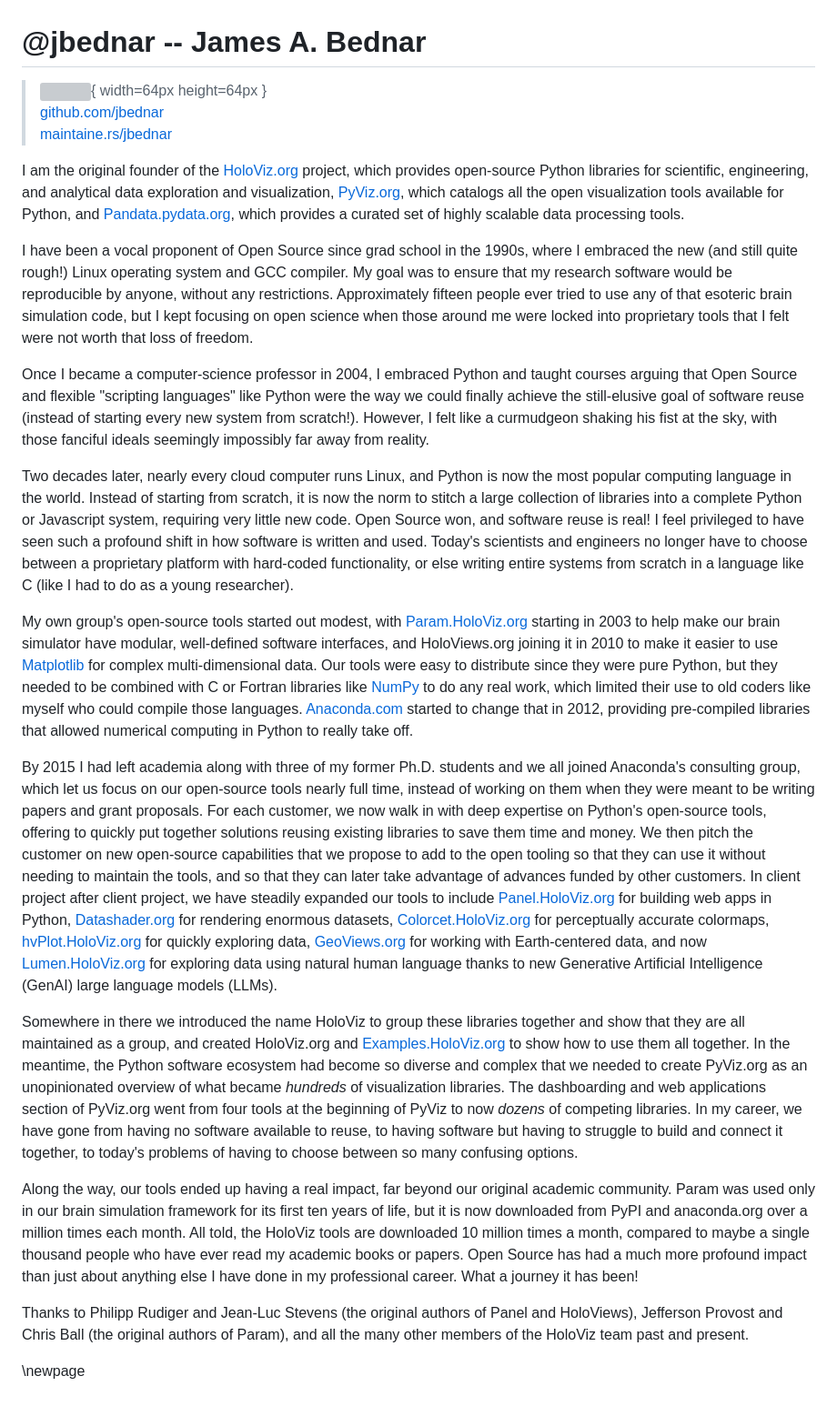
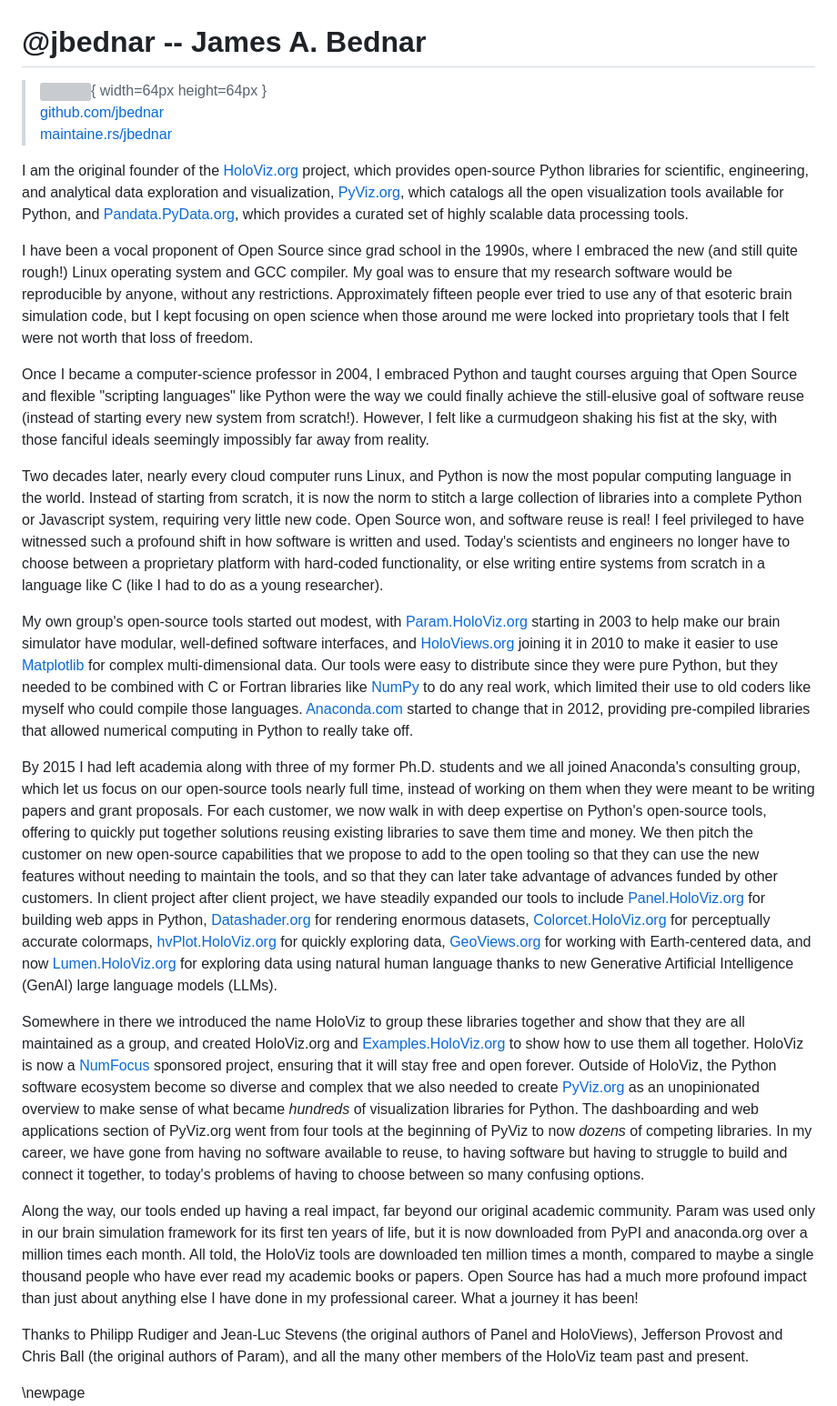
Before and after one commit to openepicdev/maintaine.rs, a Markdown page: source/jbednar.md, the part around the change printed below. Shown: that part at 91% size. Drawn GitHub-style; grey boxes are pictures that could not be loaded.

Commit message:
Add links and update text slightly in jbednar.md

```diff
--- a/source/jbednar.md
+++ b/source/jbednar.md
@@ -4,21 +4,21 @@
 > [github.com/jbednar](https://github.com/jbednar)
 > [maintaine.rs/jbednar](https://maintaine.rs/jbednar)
 
-I am the original founder of the [HoloViz.org](https://holoviz.org/) project, which provides open-source Python libraries for scientific, engineering, and analytical data exploration and visualization, [PyViz.org](https://pyviz.org/), which catalogs all the open visualization tools available for Python, and [Pandata.pydata.org](https://pandata.pydata.org/), which provides a curated set of highly scalable data processing tools.
+I am the original founder of the [HoloViz.org](https://holoviz.org/) project, which provides open-source Python libraries for scientific, engineering, and analytical data exploration and visualization, [PyViz.org](https://pyviz.org/), which catalogs all the open visualization tools available for Python, and [Pandata.PyData.org](https://pandata.pydata.org/), which provides a curated set of highly scalable data processing tools.
 
 I have been a vocal proponent of Open Source since grad school in the 1990s, where I embraced the new (and still quite rough!) Linux operating system and GCC compiler. My goal was to ensure that my research software would be reproducible by anyone, without any restrictions. Approximately fifteen people ever tried to use any of that esoteric brain simulation code, but I kept focusing on open science when those around me were locked into proprietary tools that I felt were not worth that loss of freedom.
 
 Once I became a computer-science professor in 2004, I embraced Python and taught courses arguing that Open Source and flexible "scripting languages" like Python were the way we could finally achieve the still-elusive goal of software reuse (instead of starting every new system from scratch!). However, I felt like a curmudgeon shaking his fist at the sky, with those fanciful ideals seemingly impossibly far away from reality.
 
-Two decades later, nearly every cloud computer runs Linux, and Python is now the most popular computing language in the world. Instead of starting from scratch, it is now the norm to stitch a large collection of libraries into a complete Python or Javascript system, requiring very little new code. Open Source won, and software reuse is real! I feel privileged to have seen such a profound shift in how software is written and used. Today's scientists and engineers no longer have to choose between a proprietary platform with hard-coded functionality, or else writing entire systems from scratch in a language like C (like I had to do as a young researcher).
+Two decades later, nearly every cloud computer runs Linux, and Python is now the most popular computing language in the world. Instead of starting from scratch, it is now the norm to stitch a large collection of libraries into a complete Python or Javascript system, requiring very little new code. Open Source won, and software reuse is real! I feel privileged to have witnessed such a profound shift in how software is written and used. Today's scientists and engineers no longer have to choose between a proprietary platform with hard-coded functionality, or else writing entire systems from scratch in a language like C (like I had to do as a young researcher).
 
-My own group's open-source tools started out modest, with [Param.HoloViz.org](https://param.holoviz.org/) starting in 2003 to help make our brain simulator have modular, well-defined software interfaces, and HoloViews.org joining it in 2010 to make it easier to use [Matplotlib](https://matplotlib.org/) for complex multi-dimensional data. Our tools were easy to distribute since they were pure Python, but they needed to be combined with C or Fortran libraries like [NumPy](https://numpy.org/) to do any real work, which limited their use to old coders like myself who could compile those languages. [Anaconda.com](https://www.anaconda.com/) started to change that in 2012, providing pre-compiled libraries that allowed numerical computing in Python to really take off.
+My own group's open-source tools started out modest, with [Param.HoloViz.org](https://param.holoviz.org/) starting in 2003 to help make our brain simulator have modular, well-defined software interfaces, and [HoloViews.org](https://holoviews.org) joining it in 2010 to make it easier to use [Matplotlib](https://matplotlib.org/) for complex multi-dimensional data. Our tools were easy to distribute since they were pure Python, but they needed to be combined with C or Fortran libraries like [NumPy](https://numpy.org/) to do any real work, which limited their use to old coders like myself who could compile those languages. [Anaconda.com](https://www.anaconda.com/) started to change that in 2012, providing pre-compiled libraries that allowed numerical computing in Python to really take off.
 
-By 2015 I had left academia along with three of my former Ph.D. students and we all joined Anaconda's consulting group, which let us focus on our open-source tools nearly full time, instead of working on them when they were meant to be writing papers and grant proposals. For each customer, we now walk in with deep expertise on Python's open-source tools, offering to quickly put together solutions reusing existing libraries to save them time and money. We then pitch the customer on new open-source capabilities that we propose to add to the open tooling so that they can use it without needing to maintain the tools, and so that they can later take advantage of advances funded by other customers. In client project after client project, we have steadily expanded our tools to include [Panel.HoloViz.org](https://panel.holoviz.org/) for building web apps in Python, [Datashader.org](https://datashader.org/) for rendering enormous datasets, [Colorcet.HoloViz.org](https://colorcet.holoviz.org/) for perceptually accurate colormaps, [hvPlot.HoloViz.org](https://hvplot.holoviz.org/) for quickly exploring data, [GeoViews.org](https://geoviews.org/) for working with Earth-centered data, and now [Lumen.HoloViz.org](https://lumen.holoviz.org/) for exploring data using natural human language thanks to new Generative Artificial Intelligence (GenAI) large language models (LLMs).
+By 2015 I had left academia along with three of my former Ph.D. students and we all joined Anaconda's consulting group, which let us focus on our open-source tools nearly full time, instead of working on them when they were meant to be writing papers and grant proposals. For each customer, we now walk in with deep expertise on Python's open-source tools, offering to quickly put together solutions reusing existing libraries to save them time and money. We then pitch the customer on new open-source capabilities that we propose to add to the open tooling so that they can use the new features without needing to maintain the tools, and so that they can later take advantage of advances funded by other customers. In client project after client project, we have steadily expanded our tools to include [Panel.HoloViz.org](https://panel.holoviz.org/) for building web apps in Python, [Datashader.org](https://datashader.org/) for rendering enormous datasets, [Colorcet.HoloViz.org](https://colorcet.holoviz.org/) for perceptually accurate colormaps, [hvPlot.HoloViz.org](https://hvplot.holoviz.org/) for quickly exploring data, [GeoViews.org](https://geoviews.org/) for working with Earth-centered data, and now [Lumen.HoloViz.org](https://lumen.holoviz.org/) for exploring data using natural human language thanks to new Generative Artificial Intelligence (GenAI) large language models (LLMs).
 
-Somewhere in there we introduced the name HoloViz to group these libraries together and show that they are all maintained as a group, and created HoloViz.org and [Examples.HoloViz.org](https://examples.holoviz.org/gallery/index.html) to show how to use them all together. In the meantime, the Python software ecosystem had become so diverse and complex that we needed to create PyViz.org as an unopinionated overview of what became _hundreds_ of visualization libraries. The dashboarding and web applications section of PyViz.org went from four tools at the beginning of PyViz to now _dozens_ of competing libraries. In my career, we have gone from having no software available to reuse, to having software but having to struggle to build and connect it together, to today's problems of having to choose between so many confusing options.
+Somewhere in there we introduced the name HoloViz to group these libraries together and show that they are all maintained as a group, and created HoloViz.org and [Examples.HoloViz.org](https://examples.holoviz.org/gallery/index.html) to show how to use them all together. HoloViz is now a [NumFocus](https://numfocus.org) sponsored project, ensuring that it will stay free and open forever. Outside of HoloViz, the Python software ecosystem become so diverse and complex that we also needed to create [PyViz.org](https://pyviz.org) as an unopinionated overview to make sense of what became _hundreds_ of visualization libraries for Python. The dashboarding and web applications section of PyViz.org went from four tools at the beginning of PyViz to now _dozens_ of competing libraries. In my career, we have gone from having no software available to reuse, to having software but having to struggle to build and connect it together, to today's problems of having to choose between so many confusing options.
 
-Along the way, our tools ended up having a real impact, far beyond our original academic community. Param was used only in our brain simulation framework for its first ten years of life, but it is now downloaded from PyPI and anaconda.org over a million times each month. All told, the HoloViz tools are downloaded 10 million times a month, compared to maybe a single thousand people who have ever read my academic books or papers. Open Source has had a much more profound impact than just about anything else I have done in my professional career. What a journey it has been!
+Along the way, our tools ended up having a real impact, far beyond our original academic community. Param was used only in our brain simulation framework for its first ten years of life, but it is now downloaded from PyPI and anaconda.org over a million times each month. All told, the HoloViz tools are downloaded ten million times a month, compared to maybe a single thousand people who have ever read my academic books or papers. Open Source has had a much more profound impact than just about anything else I have done in my professional career. What a journey it has been!
 
 Thanks to Philipp Rudiger and Jean-Luc Stevens (the original authors of Panel and HoloViews), Jefferson Provost and Chris Ball (the original authors of Param), and all the many other members of the HoloViz team past and present.
 
```
Also changed, not shown: other parts of source/jbednar.md (+1 -1 lines).
